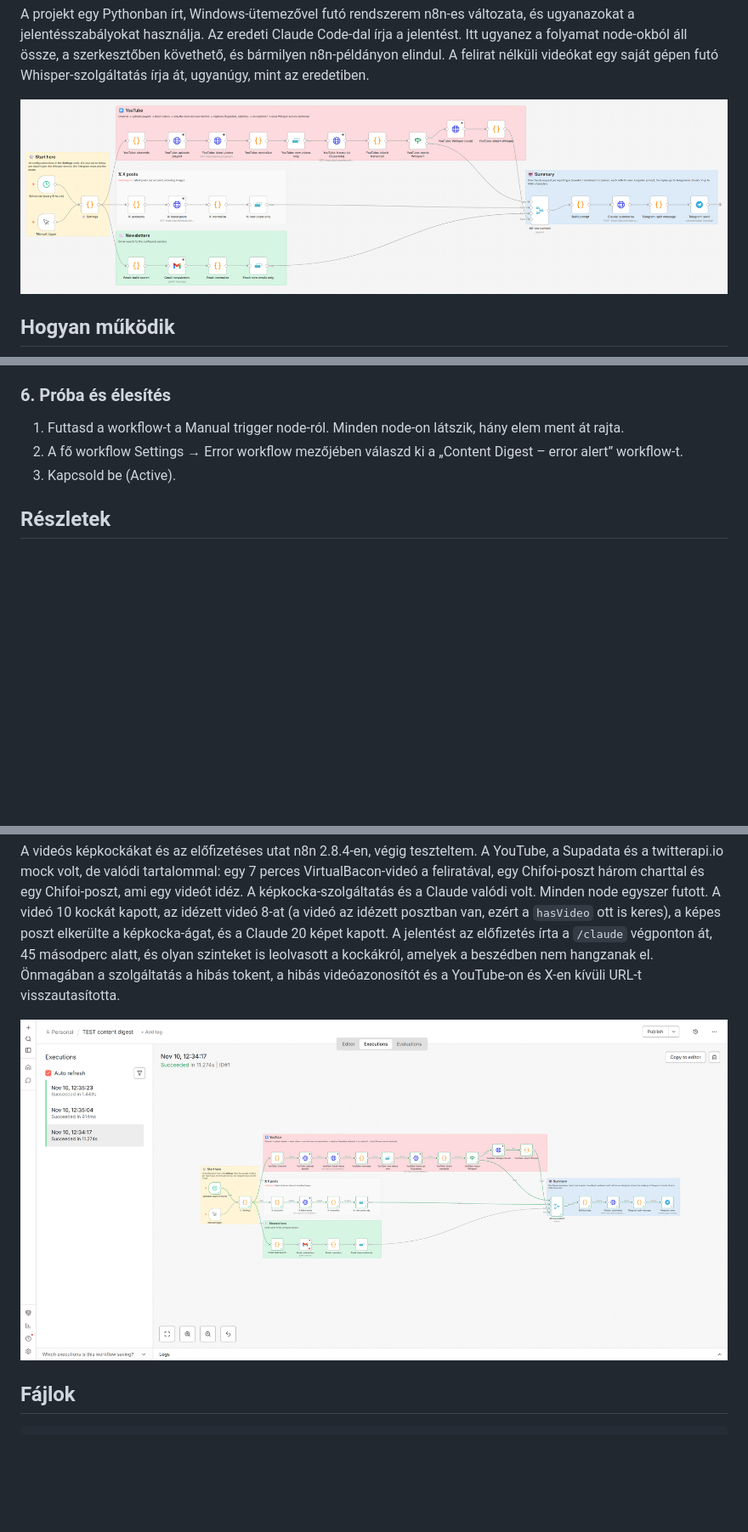
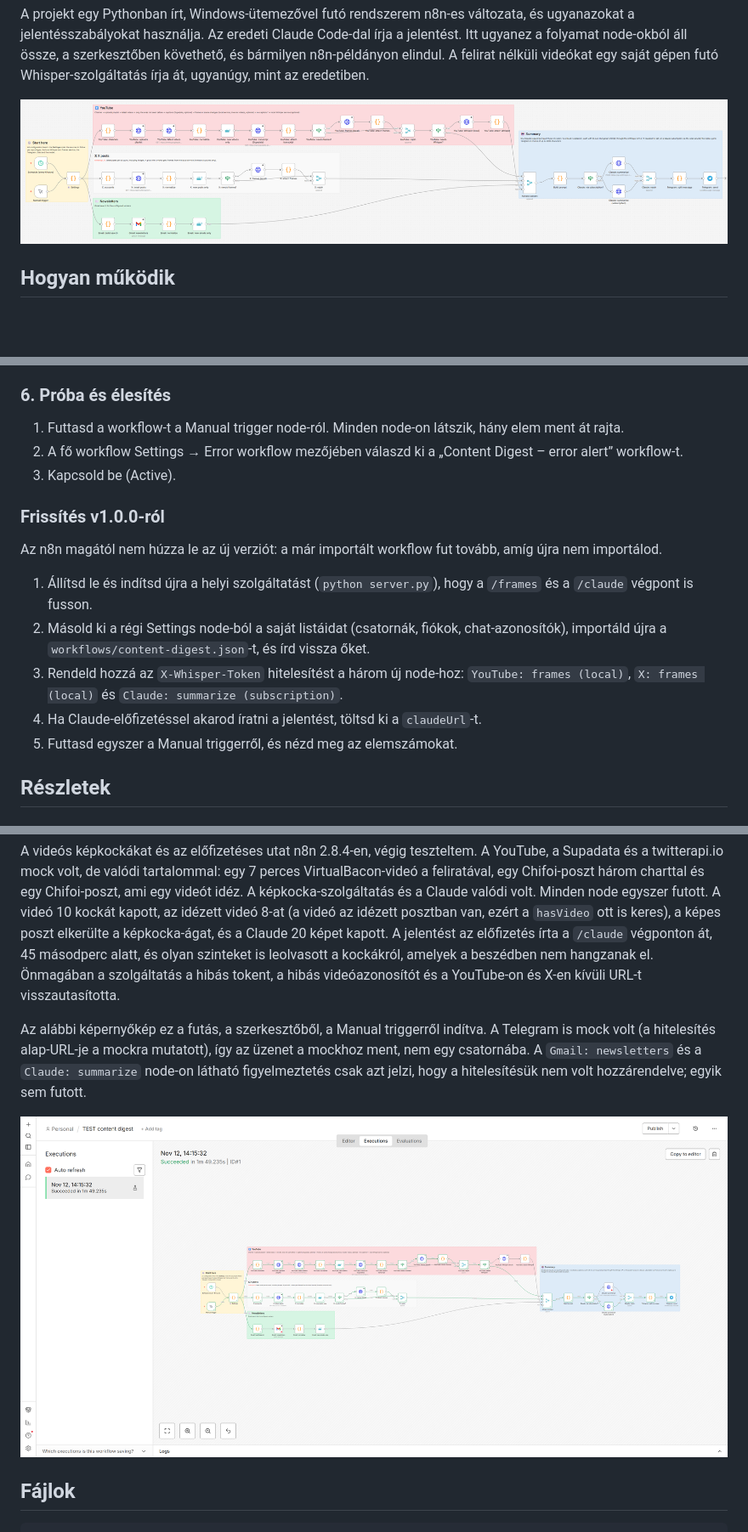
Before and after one commit to Jhanee01/n8n-content-digest, a Markdown page: README.hu.md, 3 parts joined by grey strips. Shown at 85% size. GitHub-like rendering; pictures changed too: docs/test-run.png, docs/workflow.png; blank space fills up the shorter version.

```diff
--- a/README.hu.md
+++ b/README.hu.md
@@ -227,6 +227,23 @@ szinkronnal is lejöhet.
    „Content Digest – error alert” workflow-t.
 3. Kapcsold be (Active).
 
+### Frissítés v1.0.0-ról
+
+Az n8n magától nem húzza le az új verziót: a már importált workflow fut
+tovább, amíg újra nem importálod.
+
+1. Állítsd le és indítsd újra a helyi szolgáltatást (`python server.py`), hogy
+   a `/frames` és a `/claude` végpont is fusson.
+2. Másold ki a régi Settings node-ból a saját listáidat (csatornák, fiókok,
+   chat-azonosítók), importáld újra a `workflows/content-digest.json`-t, és
+   írd vissza őket.
+3. Rendeld hozzá az `X-Whisper-Token` hitelesítést a három új node-hoz:
+   `YouTube: frames (local)`, `X: frames (local)` és
+   `Claude: summarize (subscription)`.
+4. Ha Claude-előfizetéssel akarod íratni a jelentést, töltsd ki a
+   `claudeUrl`-t.
+5. Futtasd egyszer a Manual triggerről, és nézd meg az elemszámokat.
+
 ## Részletek
 
 ### Miért nem RSS-ből jönnek a videók?
@@ -300,6 +317,12 @@ A jelentést az előfizetés írta a `/claude` végponton át, 45 másodperc ala
 hangzanak el. Önmagában a szolgáltatás a hibás tokent, a hibás
 videóazonosítót és a YouTube-on és X-en kívüli URL-t visszautasította.
 
+Az alábbi képernyőkép ez a futás, a szerkesztőből, a Manual triggerről
+indítva. A Telegram is mock volt (a hitelesítés alap-URL-je a mockra
+mutatott), így az üzenet a mockhoz ment, nem egy csatornába. A
+`Gmail: newsletters` és a `Claude: summarize` node-on látható figyelmeztetés
+csak azt jelzi, hogy a hitelesítésük nem volt hozzárendelve; egyik sem futott.
+
 ![Egy sikeres próbafutás, a node-okon az átment elemek számával](docs/test-run.png)
 
 ## Fájlok
```
Also changed, not shown: README.md (+21 -0 lines), 1 other file.
